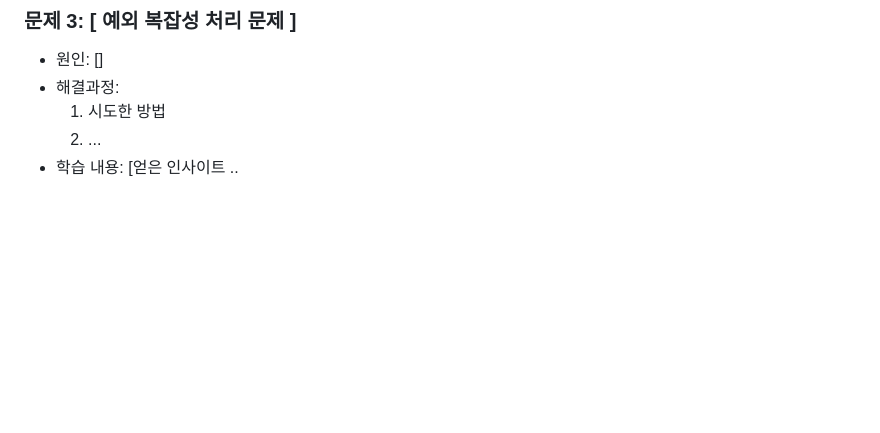
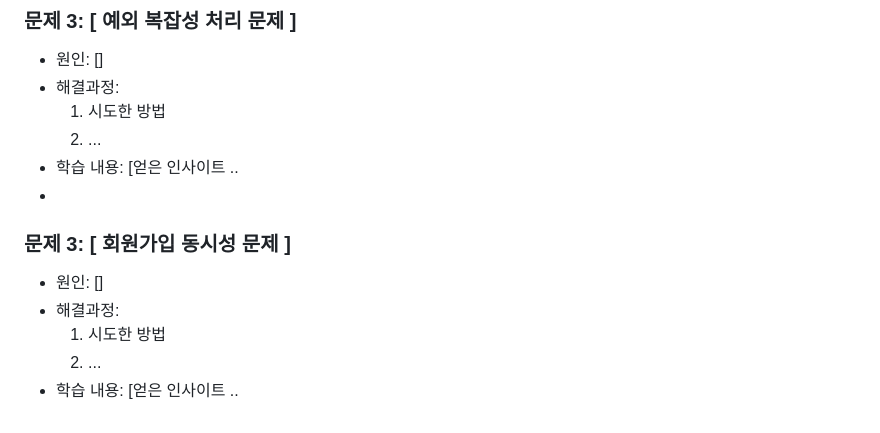
Before and after one commit to hamlsy/Moon-Spoon, a Markdown page: README.md, the part around the change. GitHub-like rendering; blank space fills up the shorter version.

```diff
--- a/README.md
+++ b/README.md
@@ -113,3 +113,10 @@ api 문서 링크 ..
   1. 시도한 방법
   2. ...
 - 학습 내용: [얻은 인사이트 ..
+-
+### 문제 3: [ 회원가입 동시성 문제 ]
+- 원인: []
+- 해결과정:
+  1. 시도한 방법
+  2. ...
+- 학습 내용: [얻은 인사이트 ..
```
